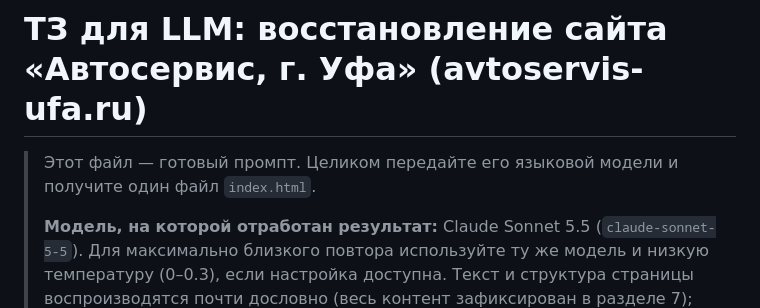
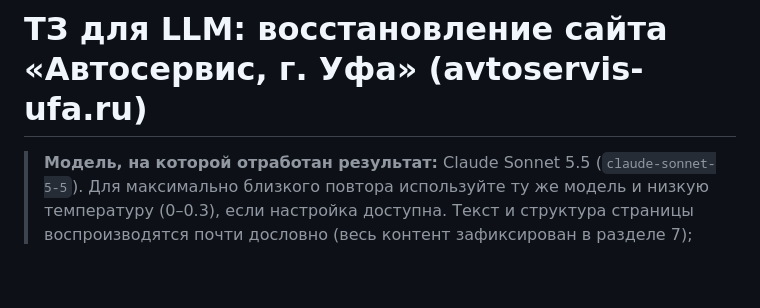
Before and after one commit to WindGU1/Avtoservis-ufa, a Markdown page: tz.md, the part around the change. Rendered like a GitHub page; blank space fills up the shorter version.

Commit message:
Remove prompt usage instructions from tz.md
Removed instructions for using the prompt with the language model.

```diff
--- a/tz.md
+++ b/tz.md
@@ -1,6 +1,5 @@
 # ТЗ для LLM: восстановление сайта «Автосервис, г. Уфа» (avtoservis-ufa.ru)
 
-> Этот файл — готовый промпт. Целиком передайте его языковой модели и получите один файл `index.html`.
 >
 > **Модель, на которой отработан результат:** Claude Sonnet 5.5 (`claude-sonnet-5-5`). Для максимально близкого повтора используйте ту же модель и низкую температуру (0–0.3), если настройка доступна. Текст и структура страницы воспроизводятся почти дословно (весь контент зафиксирован в разделе 7); визуальные детали могут слегка отличаться.
 
```
